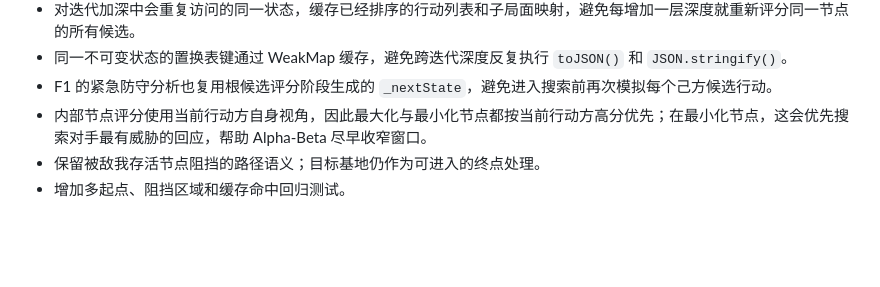
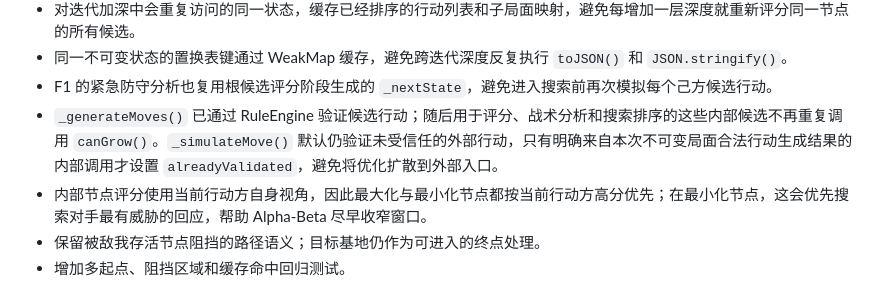
Before and after one commit to zshebjtzs/tree-grow-game, a Markdown page: docs/AI-F3-SEARCH-ENGINE.md, the part around the change. Rendered like a GitHub page; blank space fills up the shorter version.

Commit message:
docs(ai): document generated-move validation reuse

```diff
--- a/docs/AI-F3-SEARCH-ENGINE.md
+++ b/docs/AI-F3-SEARCH-ENGINE.md
@@ -44,6 +44,7 @@
 - 对迭代加深中会重复访问的同一状态，缓存已经排序的行动列表和子局面映射，避免每增加一层深度就重新评分同一节点的所有候选。
 - 同一不可变状态的置换表键通过 WeakMap 缓存，避免跨迭代深度反复执行 `toJSON()` 和 `JSON.stringify()`。
 - F1 的紧急防守分析也复用根候选评分阶段生成的 `_nextState`，避免进入搜索前再次模拟每个己方候选行动。
+- `_generateMoves()` 已通过 RuleEngine 验证候选行动；随后用于评分、战术分析和搜索排序的这些内部候选不再重复调用 `canGrow()`。`_simulateMove()` 默认仍验证未受信任的外部行动，只有明确来自本次不可变局面合法行动生成结果的内部调用才设置 `alreadyValidated`，避免将优化扩散到外部入口。
 - 内部节点评分使用当前行动方自身视角，因此最大化与最小化节点都按当前行动方高分优先；在最小化节点，这会优先搜索对手最有威胁的回应，帮助 Alpha-Beta 尽早收窄窗口。
 - 保留被敌我存活节点阻挡的路径语义；目标基地仍作为可进入的终点处理。
 - 增加多起点、阻挡区域和缓存命中回归测试。
```
